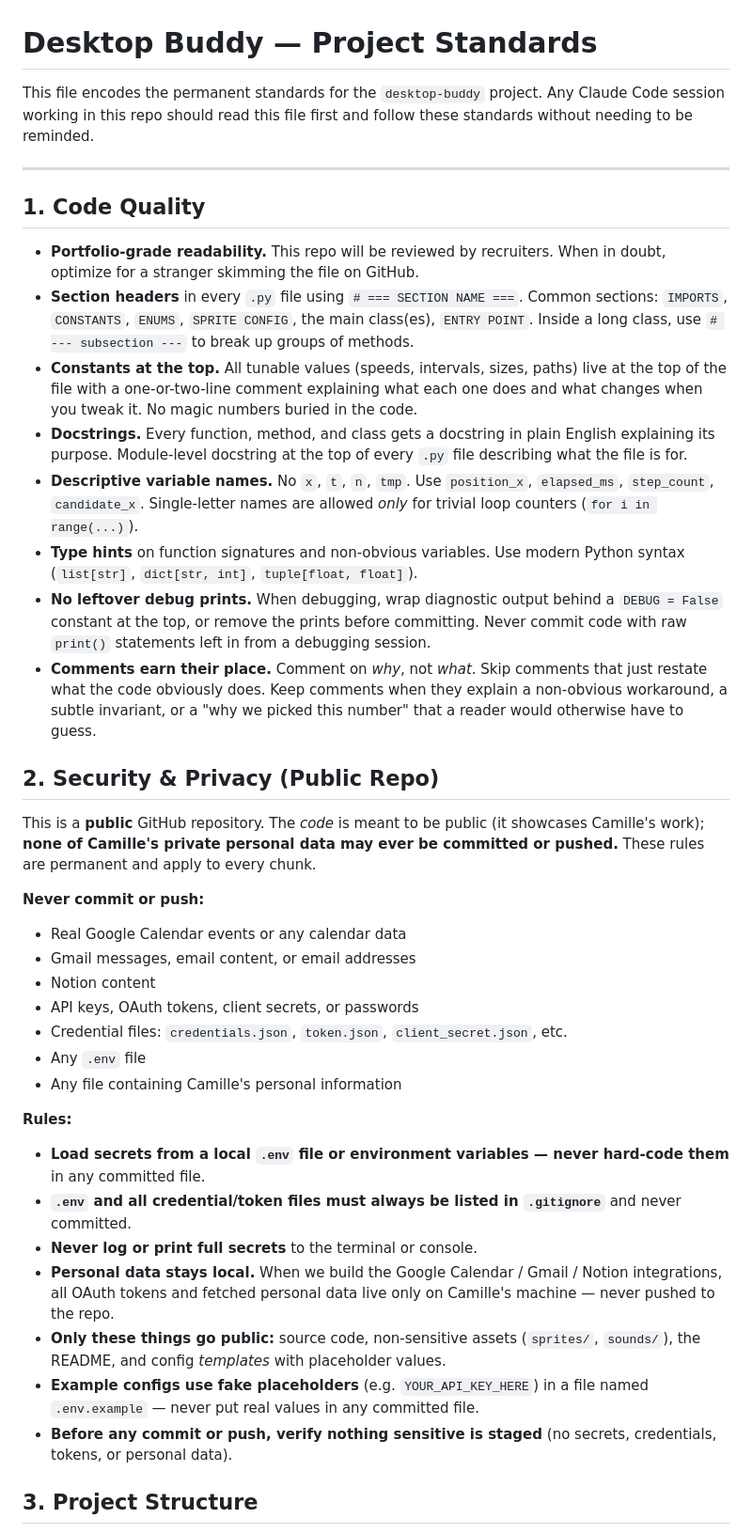
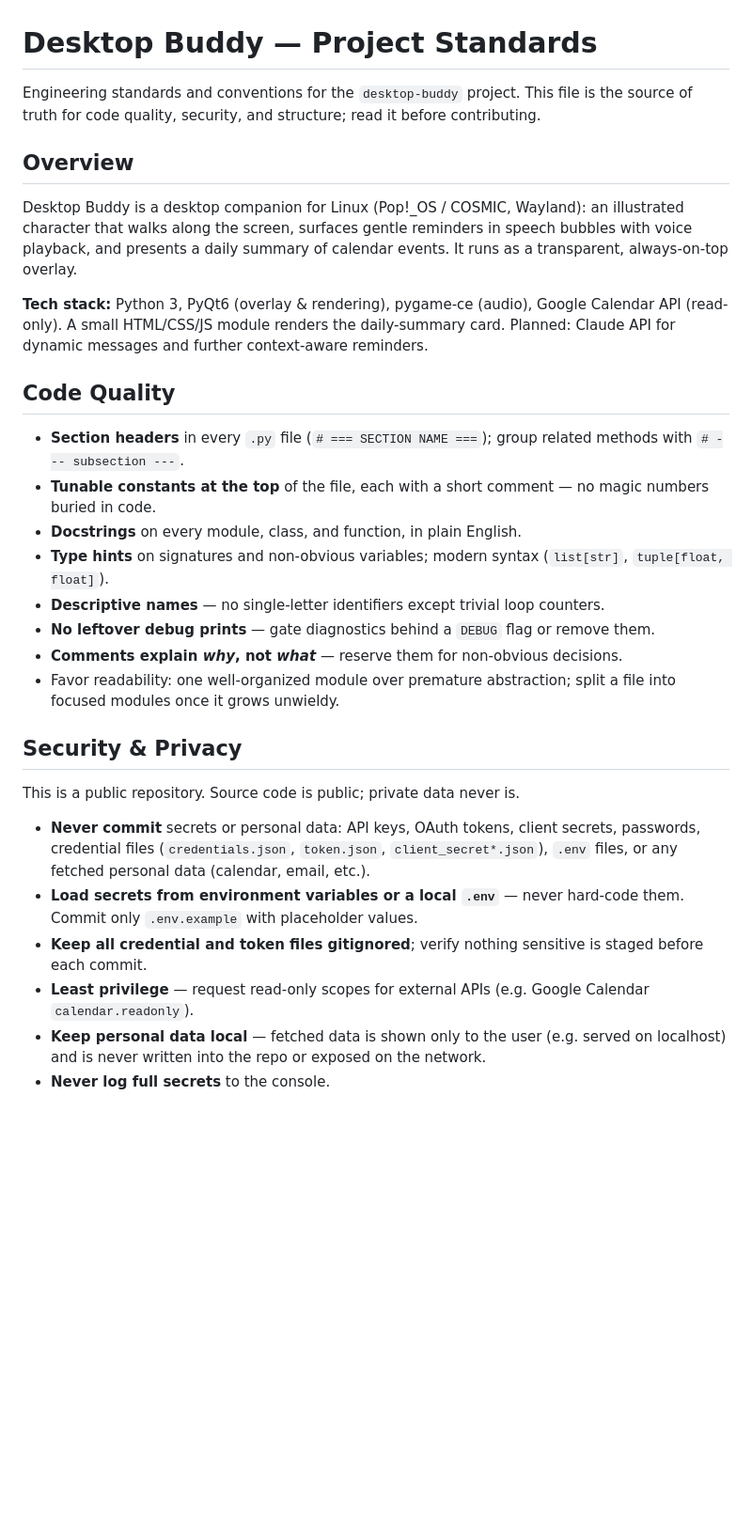
Before and after one commit to camzymb/desktop-buddy, a Markdown page: CLAUDE.md, the part around one of its changes. Shown at 94% size. GitHub-like rendering; blank space fills up the shorter version.

```diff
--- a/CLAUDE.md
+++ b/CLAUDE.md
@@ -1,41 +1,48 @@
 # Desktop Buddy — Project Standards
 
-This file encodes the permanent standards for the `desktop-buddy` project. Any Claude Code session working in this repo should read this file first and follow these standards without needing to be reminded.
+Engineering standards and conventions for the `desktop-buddy` project. This file is the
+source of truth for code quality, security, and structure; read it before contributing.
 
----
+## Overview
 
-## 1. Code Quality
+Desktop Buddy is a desktop companion for Linux (Pop!_OS / COSMIC, Wayland): an illustrated
+character that walks along the screen, surfaces gentle reminders in speech bubbles with voice
+playback, and presents a daily summary of calendar events. It runs as a transparent,
+always-on-top overlay.
 
-- **Portfolio-grade readability.** This repo will be reviewed by recruiters. When in doubt, optimize for a stranger skimming the file on GitHub.
-- **Section headers** in every `.py` file using `# === SECTION NAME ===`. Common sections: `IMPORTS`, `CONSTANTS`, `ENUMS`, `SPRITE CONFIG`, the main class(es), `ENTRY POINT`. Inside a long class, use `# --- subsection ---` to break up groups of methods.
-- **Constants at the top.** All tunable values (speeds, intervals, sizes, paths) live at the top of the file with a one-or-two-line comment explaining what each one does and what changes when you tweak it. No magic numbers buried in the code.
-- **Docstrings.** Every function, method, and class gets a docstring in plain English explaining its purpose. Module-level docstring at the top of every `.py` file describing what the file is for.
-- **Descriptive variable names.** No `x`, `t`, `n`, `tmp`. Use `position_x`, `elapsed_ms`, `step_count`, `candidate_x`. Single-letter names are allowed *only* for trivial loop counters (`for i in range(...)`).
-- **Type hints** on function signatures and non-obvious variables. Use modern Python syntax (`list[str]`, `dict[str, int]`, `tuple[float, float]`).
-- **No leftover debug prints.** When debugging, wrap diagnostic output behind a `DEBUG = False` constant at the top, or remove the prints before committing. Never commit code with raw `print()` statements left in from a debugging session.
-- **Comments earn their place.** Comment on *why*, not *what*. Skip comments that just restate what the code obviously does. Keep comments when they explain a non-obvious workaround, a subtle invariant, or a "why we picked this number" that a reader would otherwise have to guess.
+**Tech stack:** Python 3, PyQt6 (overlay & rendering), pygame-ce (audio), Google Calendar API
+(read-only). A small HTML/CSS/JS module renders the daily-summary card. Planned: Claude API for
+dynamic messages and further context-aware reminders.
 
-## 2. Security & Privacy (Public Repo)
+## Code Quality
 
-This is a **public** GitHub repository. The *code* is meant to be public (it showcases Camille's work); **none of Camille's private personal data may ever be committed or pushed.** These rules are permanent and apply to every chunk.
+- **Section headers** in every `.py` file (`# === SECTION NAME ===`); group related methods
+  with `# --- subsection ---`.
+- **Tunable constants at the top** of the file, each with a short comment — no magic numbers
+  buried in code.
+- **Docstrings** on every module, class, and function, in plain English.
+- **Type hints** on signatures and non-obvious variables; modern syntax (`list[str]`,
+  `tuple[float, float]`).
+- **Descriptive names** — no single-letter identifiers except trivial loop counters.
+- **No leftover debug prints** — gate diagnostics behind a `DEBUG` flag or remove them.
+- **Comments explain *why*, not *what*** — reserve them for non-obvious decisions.
+- Favor readability: one well-organized module over premature abstraction; split a file into
+  focused modules once it grows unwieldy.
 
-**Never commit or push:**
-- Real Google Calendar events or any calendar data
-- Gmail messages, email content, or email addresses
-- Notion content
-- API keys, OAuth tokens, client secrets, or passwords
-- Credential files: `credentials.json`, `token.json`, `client_secret.json`, etc.
-- Any `.env` file
-- Any file containing Camille's personal information
+## Security & Privacy
 
-**Rules:**
-- **Load secrets from a local `.env` file or environment variables — never hard-code them** in any committed file.
-- **`.env` and all credential/token files must always be listed in `.gitignore`** and never committed.
-- **Never log or print full secrets** to the terminal or console.
-- **Personal data stays local.** When we build the Google Calendar / Gmail / Notion integrations, all OAuth tokens and fetched personal data live only on Camille's machine — never pushed to the repo.
-- **Only these things go public:** source code, non-sensitive assets (`sprites/`, `sounds/`), the README, and config *templates* with placeholder values.
-- **Example configs use fake placeholders** (e.g. `YOUR_API_KEY_HERE`) in a file named `.env.example` — never put real values in any committed file.
-- **Before any commit or push, verify nothing sensitive is staged** (no secrets, credentials, tokens, or personal data).
+This is a public repository. Source code is public; private data never is.
 
-## 3. Project Structure
+- **Never commit** secrets or personal data: API keys, OAuth tokens, client secrets, passwords,
+  credential files (`credentials.json`, `token.json`, `client_secret*.json`), `.env` files, or
+  any fetched personal data (calendar, email, etc.).
+- **Load secrets from environment variables or a local `.env`** — never hard-code them. Commit
+  only `.env.example` with placeholder values.
+- **Keep all credential and token files gitignored**; verify nothing sensitive is staged before
+  each commit.
+- **Least privilege** — request read-only scopes for external APIs (e.g. Google Calendar
+  `calendar.readonly`).
+- **Keep personal data local** — fetched data is shown only to the user (e.g. served on
+  localhost) and is never written into the repo or exposed on the network.
+- **Never log full secrets** to the console.
 
```
Also changed, not shown: other parts of CLAUDE.md (+17 -41 lines).
